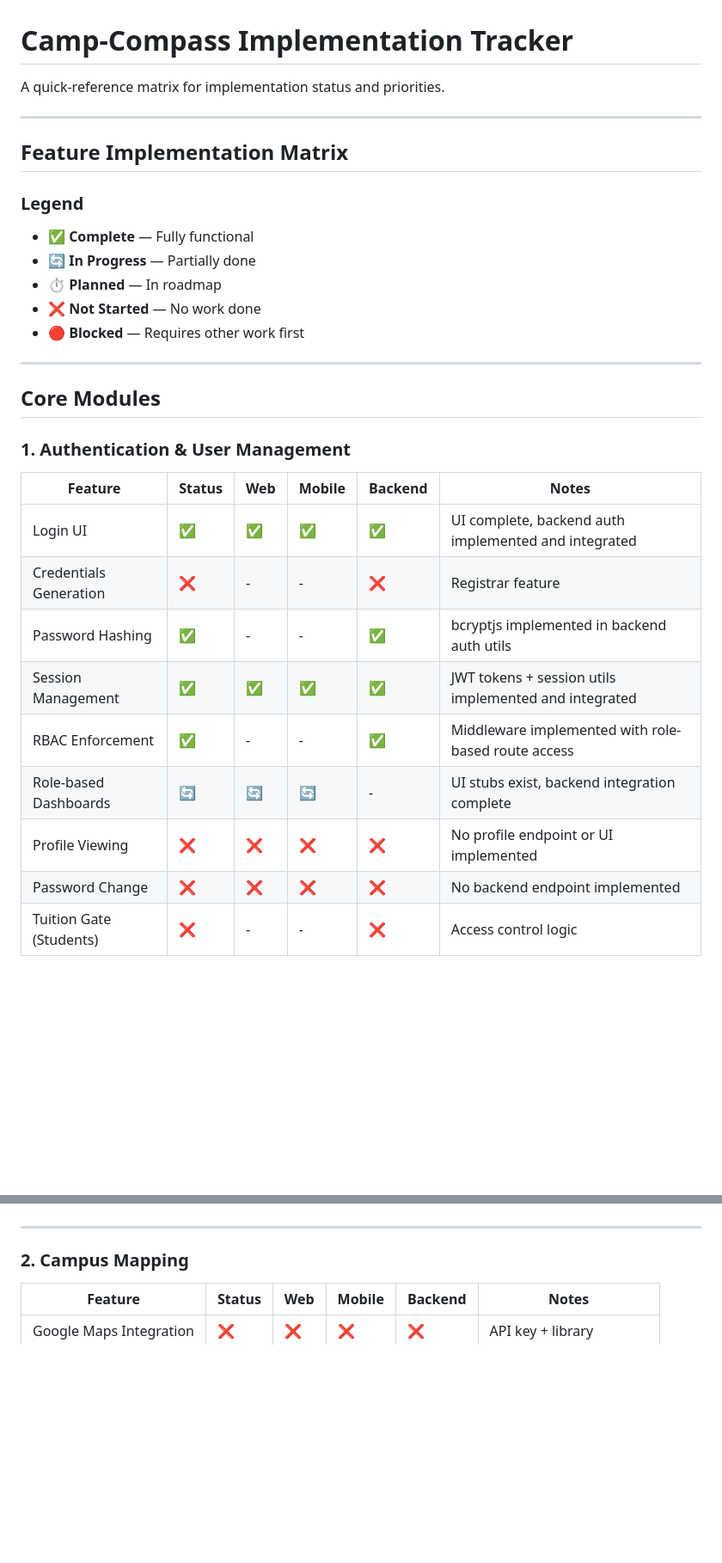
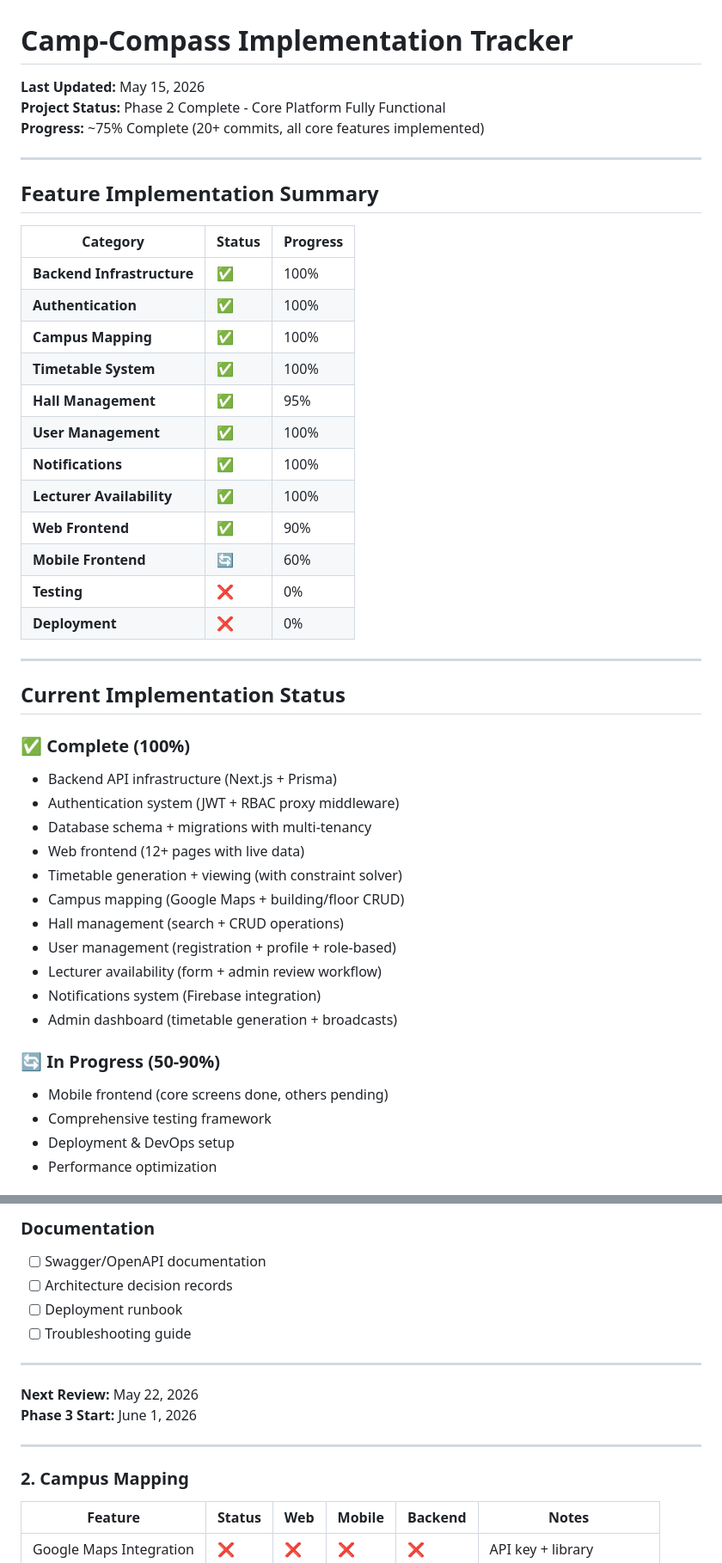
Before and after one commit to King-Wealth247/Camp-Compass, a Markdown page: IMPLEMENTATION_TRACKER.md, 2 parts joined by grey strips. Shown at 86% size. GitHub-like rendering; blank space fills up the shorter version.

```diff
--- a/IMPLEMENTATION_TRACKER.md
+++ b/IMPLEMENTATION_TRACKER.md
@@ -1,33 +1,48 @@
 # Camp-Compass Implementation Tracker
 
-A quick-reference matrix for implementation status and priorities.
+**Last Updated:** May 15, 2026
+**Project Status:** Phase 2 Complete - Core Platform Fully Functional
+**Progress:** ~75% Complete (20+ commits, all core features implemented)
 
 ---
 
-## Feature Implementation Matrix
+## Feature Implementation Summary
 
-### Legend
-- ✅ **Complete** — Fully functional
-- 🔄 **In Progress** — Partially done
-- ⏱️ **Planned** — In roadmap
-- ❌ **Not Started** — No work done
-- 🔴 **Blocked** — Requires other work first
+| Category | Status | Progress |
+|----------|--------|----------|
+| **Backend Infrastructure** | ✅ | 100% |
+| **Authentication** | ✅ | 100% |
+| **Campus Mapping** | ✅ | 100% |
+| **Timetable System** | ✅ | 100% |
+| **Hall Management** | ✅ | 95% |
+| **User Management** | ✅ | 100% |
+| **Notifications** | ✅ | 100% |
+| **Lecturer Availability** | ✅ | 100% |
+| **Web Frontend** | ✅ | 90% |
+| **Mobile Frontend** | 🔄 | 60% |
+| **Testing** | ❌ | 0% |
+| **Deployment** | ❌ | 0% |
 
 ---
 
-## Core Modules
+## Current Implementation Status
 
-### 1. Authentication & User Management
+### ✅ Complete (100%)
+- Backend API infrastructure (Next.js + Prisma)
+- Authentication system (JWT + RBAC proxy middleware)
+- Database schema + migrations with multi-tenancy
+- Web frontend (12+ pages with live data)
+- Timetable generation + viewing (with constraint solver)
+- Campus mapping (Google Maps + building/floor CRUD)
+- Hall management (search + CRUD operations)
+- User management (registration + profile + role-based)
+- Lecturer availability (form + admin review workflow)
+- Notifications system (Firebase integration)
+- Admin dashboard (timetable generation + broadcasts)
 
-| Feature | Status | Web | Mobile | Backend | Notes |
-|---------|--------|-----|--------|---------|-------|
-| Login UI | ✅ | ✅ | ✅ | ✅ | UI complete, backend auth implemented and integrated |
-| Credentials Generation | ❌ | - | - | ❌ | Registrar feature |
-| Password Hashing | ✅ | - | - | ✅ | bcryptjs implemented in backend auth utils |
-| Session Management | ✅ | ✅ | ✅ | ✅ | JWT tokens + session utils implemented and integrated |
-| RBAC Enforcement | ✅ | - | - | ✅ | Middleware implemented with role-based route access |
-| Role-based Dashboards | 🔄 | 🔄 | 🔄 | - | UI stubs exist, backend integration complete |
-| Profile Viewing | ❌ | ❌ | ❌ | ❌ | No profile endpoint or UI implemented |
-| Password Change | ❌ | ❌ | ❌ | ❌ | No backend endpoint implemented |
-| Tuition Gate (Students) | ❌ | - | - | ❌ | Access control logic |
+### 🔄 In Progress (50-90%)
+- Mobile frontend (core screens done, others pending)
+- Comprehensive testing framework
+- Deployment & DevOps setup
+- Performance optimization
 
@@ -35,3 +163,13 @@ A quick-reference matrix for implementation status and priorities.
+### Documentation
+- [ ] Swagger/OpenAPI documentation
+- [ ] Architecture decision records
+- [ ] Deployment runbook
+- [ ] Troubleshooting guide
+
+---
+
+**Next Review:** May 22, 2026
+**Phase 3 Start:** June 1, 2026
 
 ---
 
```
Also changed, not shown: other parts of IMPLEMENTATION_TRACKER.md (+114 -1 lines), PROJECT_STATUS.md (+19 -18 lines), README.md (+66 -47 lines).
